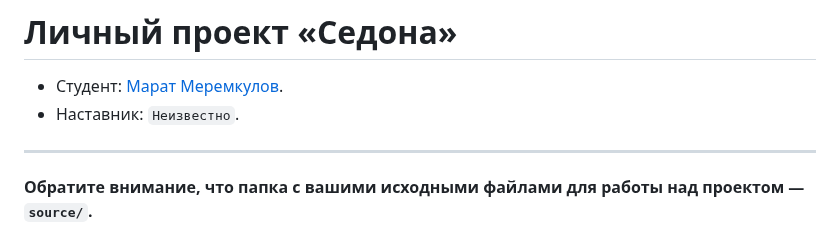
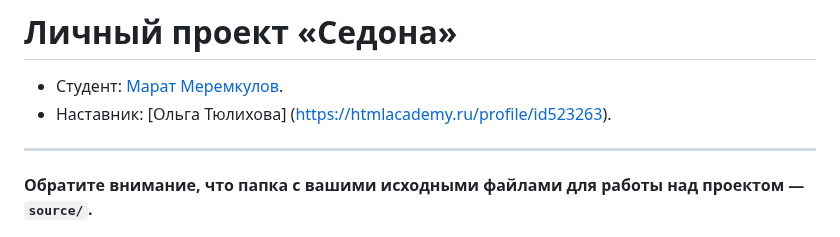
Before and after one commit to htmlacademy-adaptive/1337209-sedona-28, a Markdown page: Readme.md, the part around the change. Drawn GitHub-style.

Commit message:
Добавляет наставника в Readme.md

```diff
--- a/Readme.md
+++ b/Readme.md
@@ -1,7 +1,7 @@
 # Личный проект «Седона»
 
 * Студент: [Марат Меремкулов](https://up.htmlacademy.ru/adaptive/28/user/1337209).
-* Наставник: `Неизвестно`.
+* Наставник: [Ольга Тюлихова] (https://htmlacademy.ru/profile/id523263).
 
 ---
 
```
